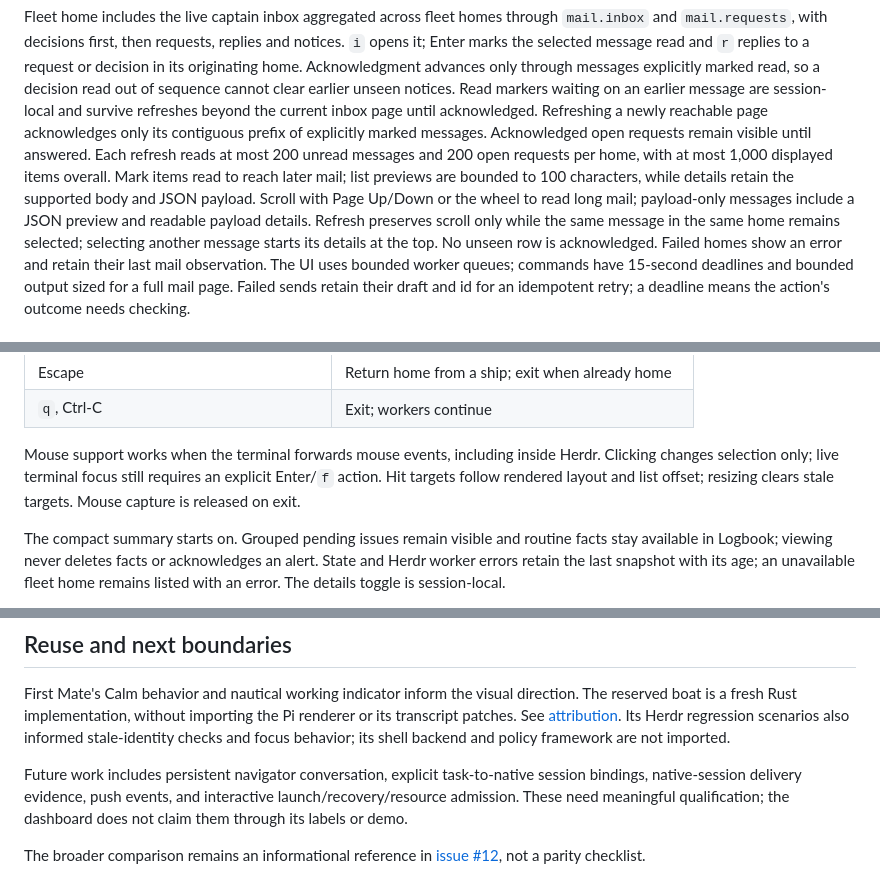
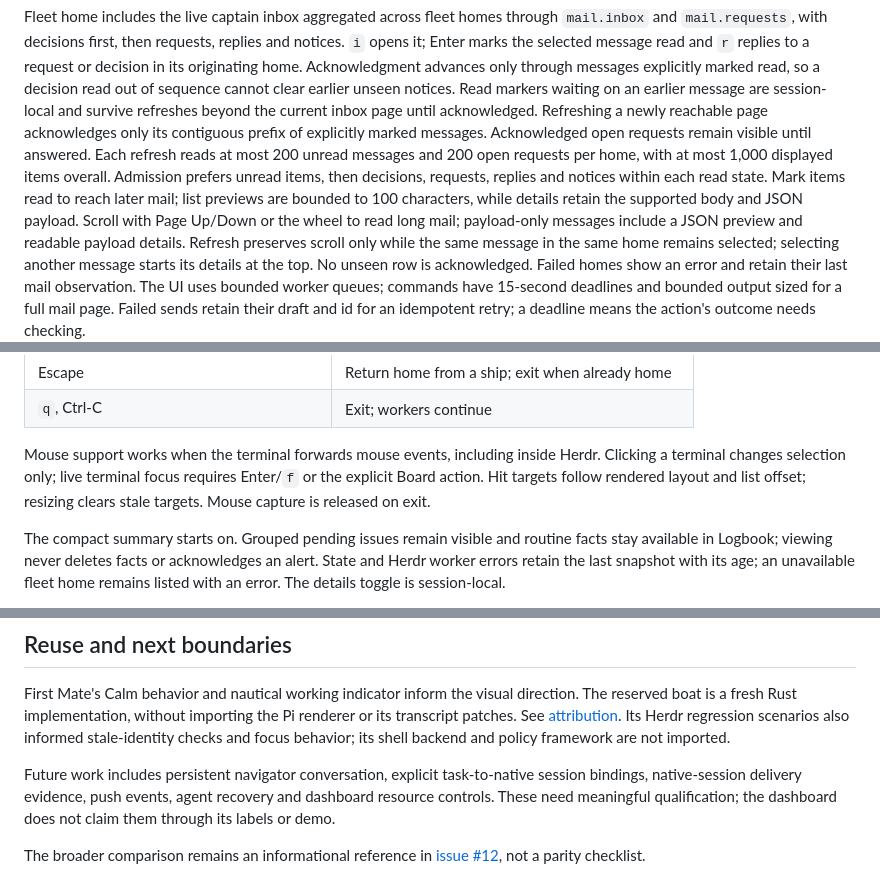
Before and after one commit to kirkins/privateer, a Markdown page: docs/dashboard.md, 3 parts joined by grey strips. GitHub-like rendering.

```diff
--- a/docs/dashboard.md
+++ b/docs/dashboard.md
@@ -43,9 +43,11 @@ acknowledged. Refreshing a newly reachable page acknowledges only its contiguous
 prefix of explicitly marked messages. Acknowledged open requests remain visible
 until answered.
 Each refresh reads at most 200 unread messages and 200 open requests per home,
-with at most 1,000 displayed items overall. Mark items read to reach later mail;
-list previews are bounded to 100 characters, while details retain the supported
-body and JSON payload. Scroll with Page Up/Down or the wheel to read long mail;
+with at most 1,000 displayed items overall. Admission prefers unread items,
+then decisions, requests, replies and notices within each read state. Mark items
+read to reach later mail; list previews are bounded to 100 characters, while
+details retain the supported body and JSON payload. Scroll with Page Up/Down or
+the wheel to read long mail;
 payload-only messages include a JSON preview and readable payload details.
 Refresh preserves scroll only while the same message in the same home remains
 selected; selecting another message starts its details at the top.
@@ -212,9 +230,9 @@ continuity. Demo terminals are labeled sample data and never connect to a socket
 | `q`, Ctrl-C | Exit; workers continue |
 
 Mouse support works when the terminal forwards mouse events, including inside
-Herdr. Clicking changes selection only; live terminal focus still requires an
-explicit Enter/`f` action. Hit targets follow rendered layout and list offset;
-resizing clears stale targets. Mouse capture is released on exit.
+Herdr. Clicking a terminal changes selection only; live terminal focus requires
+Enter/`f` or the explicit Board action. Hit targets follow rendered layout and
+list offset; resizing clears stale targets. Mouse capture is released on exit.
 
 The compact summary starts on. Grouped pending issues remain visible and routine
 facts stay available in Logbook; viewing never deletes facts or acknowledges an
@@ -271,7 +289,7 @@ behavior; its shell backend and policy framework are not imported.
 
 Future work includes persistent navigator conversation, explicit task-to-native
 session bindings, native-session delivery evidence, push events,
-and interactive launch/recovery/resource admission. These need meaningful
+agent recovery and dashboard resource controls. These need meaningful
 qualification; the dashboard does not claim them through its labels or demo.
 
 The broader comparison remains an informational reference in
```
Also changed, not shown: other parts of docs/dashboard.md (+39 -23 lines).
